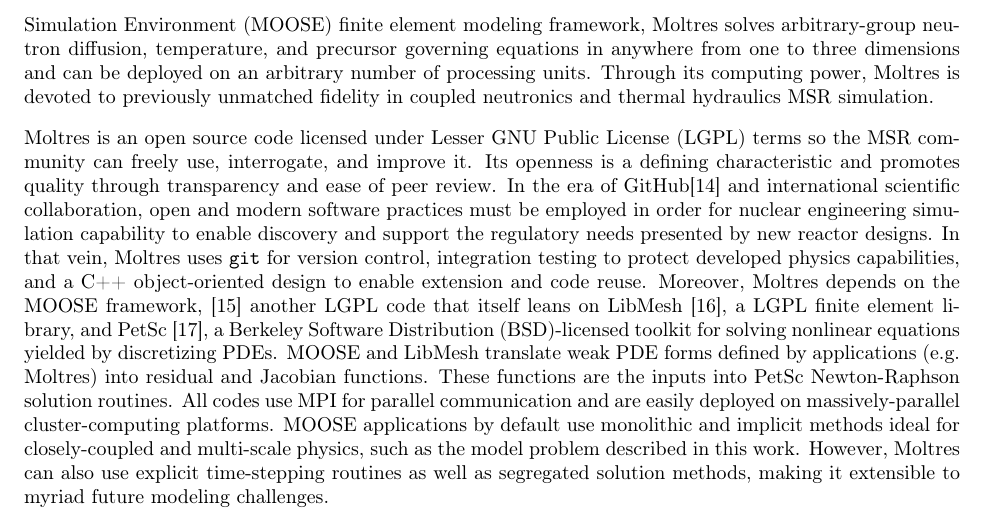
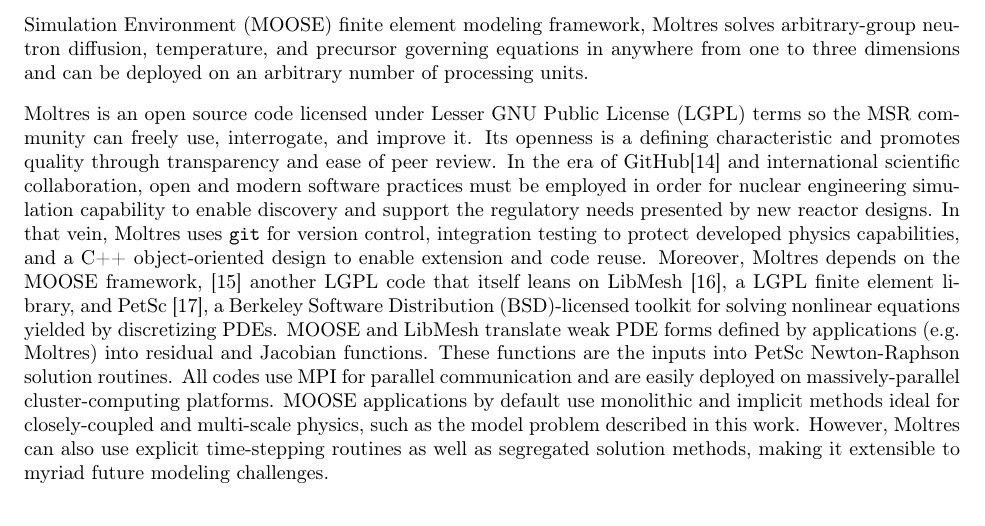
Before and after one commit to arfc/publications, a LaTeX paper (Moltres.tex): part of page 2 of 18, cut so that both start at the same text. Compiled offline with pdfLaTeX.

Commit message:
This removes the overstatement about unmatched fidelity

```diff
--- a/Moltres.tex
+++ b/Moltres.tex
@@ -134,9 +134,7 @@
 \gls{MOOSE} finite element modeling framework, Moltres solves arbitrary-group
 neutron diffusion, temperature, and precursor governing equations in anywhere
 from one to three dimensions and can be deployed on an arbitrary number of
-processing units. Through its computing power, Moltres is devoted to previously
-unmatched fidelity in coupled neutronics and thermal hydraulics \gls{MSR}
-simulation.
+processing units.
 
 Moltres is an open source code licensed under \gls{LGPL} terms so the
 \gls{MSR} community can freely use, interrogate, and improve it.  Its openness
```
